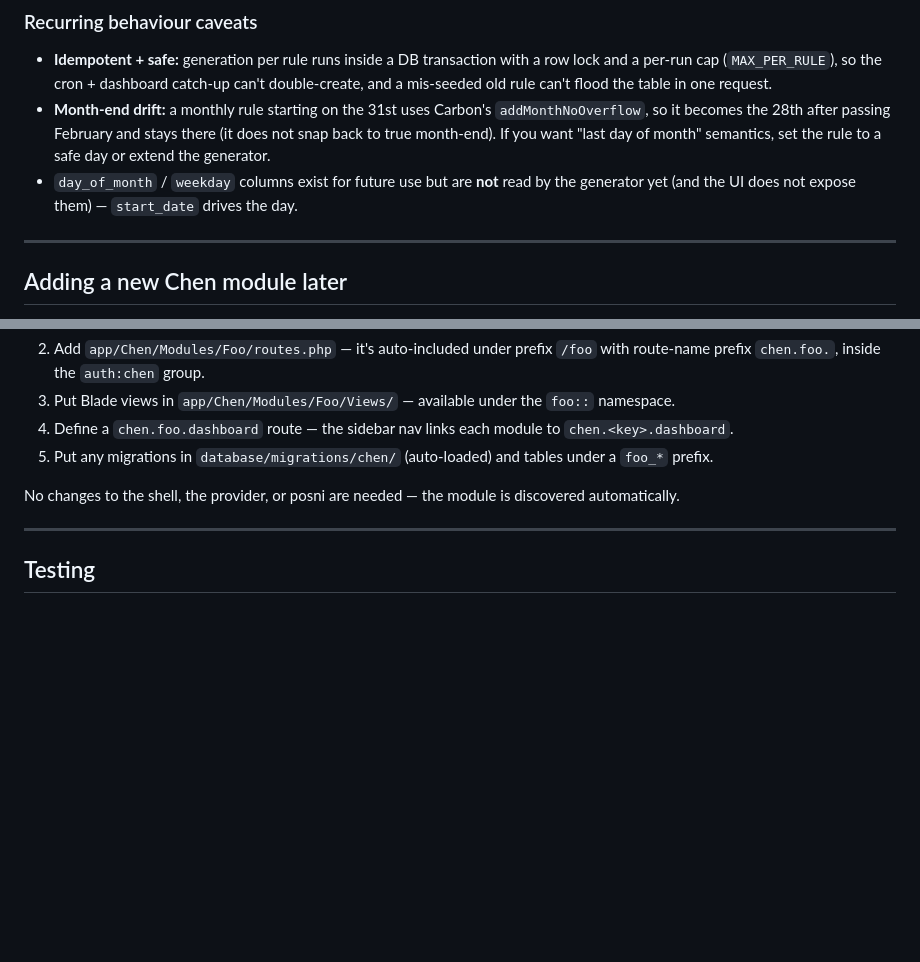
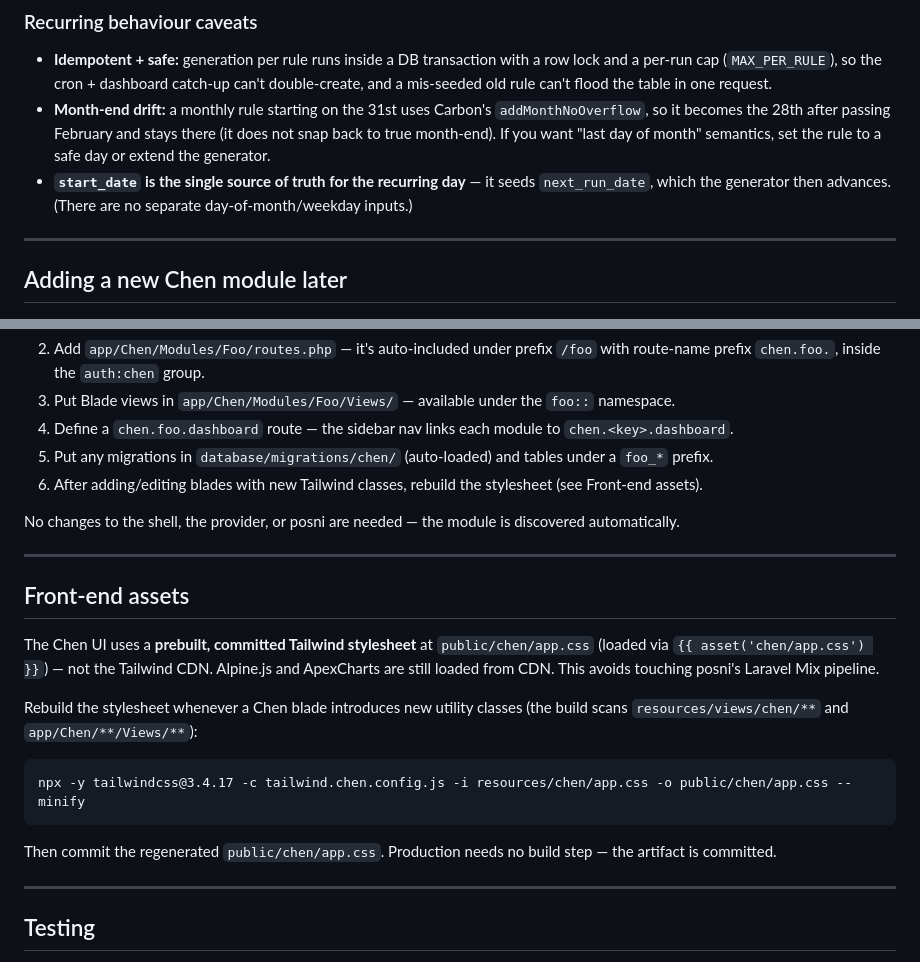
Before and after one commit to alvinch95/posni, a Markdown page: docs/chen/README.md, 2 parts joined by grey strips. Rendered like a GitHub page; blank space fills up the shorter version.

Commit message:
docs(chen): update for removed day_of_month columns and prebuilt stylesheet workflow
Co-Authored-By: Claude Opus 4.8 (1M context) <noreply@anthropic.com>

````diff
--- a/docs/chen/README.md
+++ b/docs/chen/README.md
@@ -94,8 +94,8 @@ Herd serves `*.test` via dnsmasq and resolves **wildcard subdomains** of a parke
 - **Month-end drift:** a monthly rule starting on the 31st uses Carbon's `addMonthNoOverflow`, so it
   becomes the 28th after passing February and stays there (it does not snap back to true month-end).
   If you want "last day of month" semantics, set the rule to a safe day or extend the generator.
-- `day_of_month` / `weekday` columns exist for future use but are **not** read by the generator yet
-  (and the UI does not expose them) — `start_date` drives the day.
+- **`start_date` is the single source of truth for the recurring day** — it seeds `next_run_date`,
+  which the generator then advances. (There are no separate day-of-month/weekday inputs.)
 
 ---
 
@@ -113,8 +113,27 @@ The platform is built to grow. To add a feature module `Foo`:
 3. Put Blade views in `app/Chen/Modules/Foo/Views/` — available under the `foo::` namespace.
 4. Define a `chen.foo.dashboard` route — the sidebar nav links each module to `chen.<key>.dashboard`.
 5. Put any migrations in `database/migrations/chen/` (auto-loaded) and tables under a `foo_*` prefix.
+6. After adding/editing blades with new Tailwind classes, rebuild the stylesheet (see Front-end assets).
 
 No changes to the shell, the provider, or posni are needed — the module is discovered automatically.
+
+---
+
+## Front-end assets
+
+The Chen UI uses a **prebuilt, committed Tailwind stylesheet** at `public/chen/app.css` (loaded via
+`{{ asset('chen/app.css') }}`) — not the Tailwind CDN. Alpine.js and ApexCharts are still loaded from
+CDN. This avoids touching posni's Laravel Mix pipeline.
+
+Rebuild the stylesheet whenever a Chen blade introduces new utility classes (the build scans
+`resources/views/chen/**` and `app/Chen/**/Views/**`):
+
+```
+npx -y tailwindcss@3.4.17 -c tailwind.chen.config.js -i resources/chen/app.css -o public/chen/app.css --minify
+```
+
+Then commit the regenerated `public/chen/app.css`. Production needs no build step — the artifact is
+committed.
 
 ---
 
````
